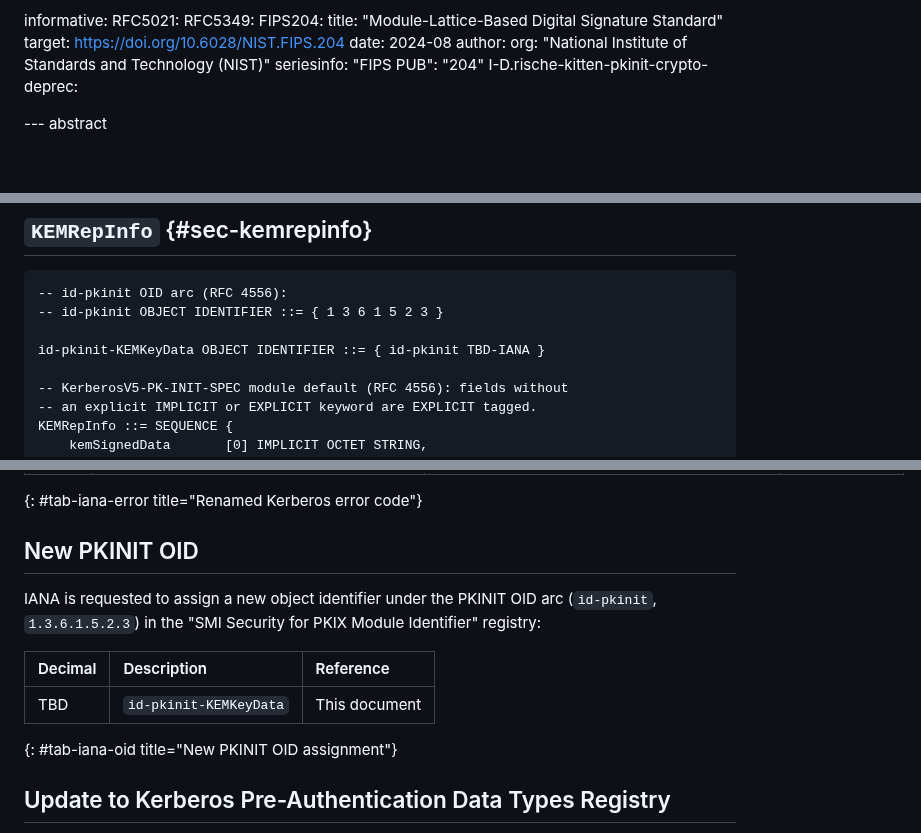
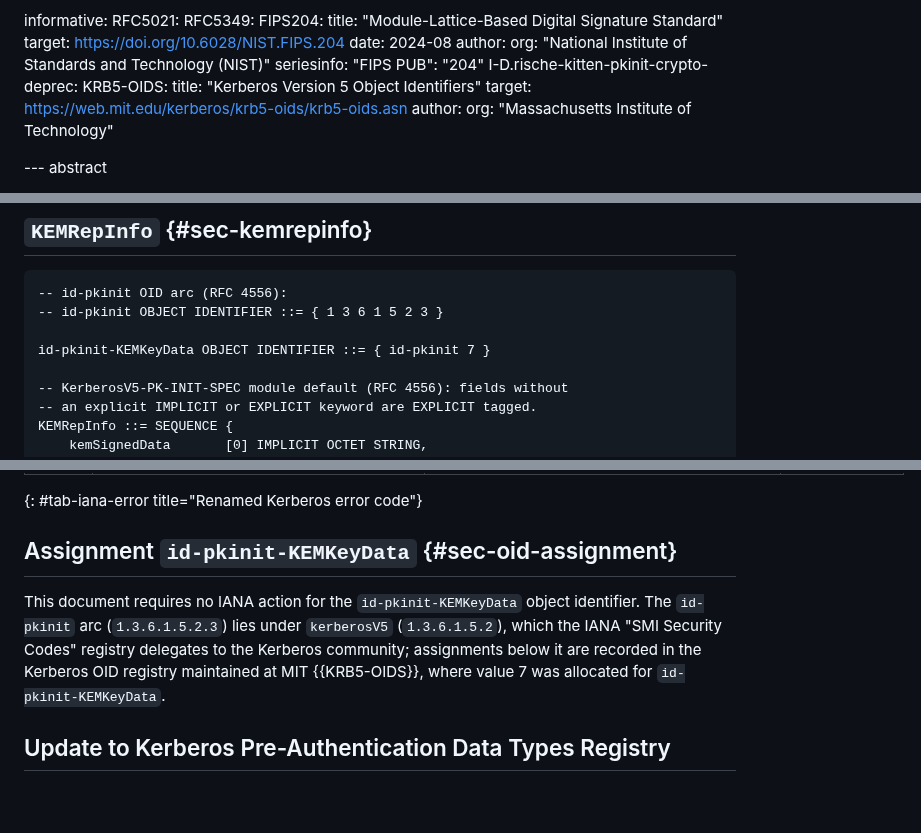
Before and after one commit to abbra/kitten-pkinit-pqc, a Markdown page: draft-bokovoy-kitten-pkinit-pqc.md, 3 parts joined by grey strips. GitHub-like rendering; blank space fills up the shorter version.

Commit message:
Use allocated id-pkinit-KEMKeyData from the Kerberos OID registry
'id-pkinit 7' was allocated for id-pkinit-KEMKeyData fby the Kerberos
OID registry.

Signed-off-by: Alexander Bokovoy <ab@vda.li>

```diff
--- a/draft-bokovoy-kitten-pkinit-pqc.md
+++ b/draft-bokovoy-kitten-pkinit-pqc.md
@@ -82,6 +82,11 @@ informative:
     seriesinfo:
       "FIPS PUB": "204"
   I-D.rische-kitten-pkinit-crypto-deprec:
+  KRB5-OIDS:
+    title: "Kerberos Version 5 Object Identifiers"
+    target: https://web.mit.edu/kerberos/krb5-oids/krb5-oids.asn
+    author:
+      org: "Massachusetts Institute of Technology"
 
 --- abstract
 
@@ -226,7 +231,7 @@ constructed `[2]` tag (`0xA2`) whose content is the DER encoding of the
 -- id-pkinit OID arc (RFC 4556):
 -- id-pkinit OBJECT IDENTIFIER ::= { 1 3 6 1 5 2 3 }
 
-id-pkinit-KEMKeyData OBJECT IDENTIFIER ::= { id-pkinit TBD-IANA }
+id-pkinit-KEMKeyData OBJECT IDENTIFIER ::= { id-pkinit 7 }
 
 -- KerberosV5-PK-INIT-SPEC module default (RFC 4556): fields without
 -- an explicit IMPLICIT or EXPLICIT keyword are EXPLICIT tagged.
@@ -840,16 +845,14 @@ registry:
 | 65 | `KDC_ERR_DH_KEY_PARAMETERS_NOT_ACCEPTED` | `KDC_ERR_EPHEMERAL_KEY_PARAMS_NOT_ACCEPTED` | {{RFC4556}}, This document |
 {: #tab-iana-error title="Renamed Kerberos error code"}
 
-## New PKINIT OID
+## Assignment `id-pkinit-KEMKeyData` {#sec-oid-assignment}
 
-IANA is requested to assign a new object identifier under the PKINIT OID
-arc (`id-pkinit`, `1.3.6.1.5.2.3`) in the "SMI Security for PKIX
-Module Identifier" registry:
-
-| Decimal | Description | Reference |
-|:---|:---|:---|
-| TBD | `id-pkinit-KEMKeyData` | This document |
-{: #tab-iana-oid title="New PKINIT OID assignment"}
+This document requires no IANA action for the `id-pkinit-KEMKeyData`
+object identifier.  The `id-pkinit` arc (`1.3.6.1.5.2.3`) lies under
+`kerberosV5` (`1.3.6.1.5.2`), which the IANA "SMI Security Codes" registry
+delegates to the Kerberos community; assignments below it are recorded
+in the Kerberos OID registry maintained at MIT {{KRB5-OIDS}}, where
+value 7 was allocated for `id-pkinit-KEMKeyData`.
 
 ## Update to Kerberos Pre-Authentication Data Types Registry
 
```
